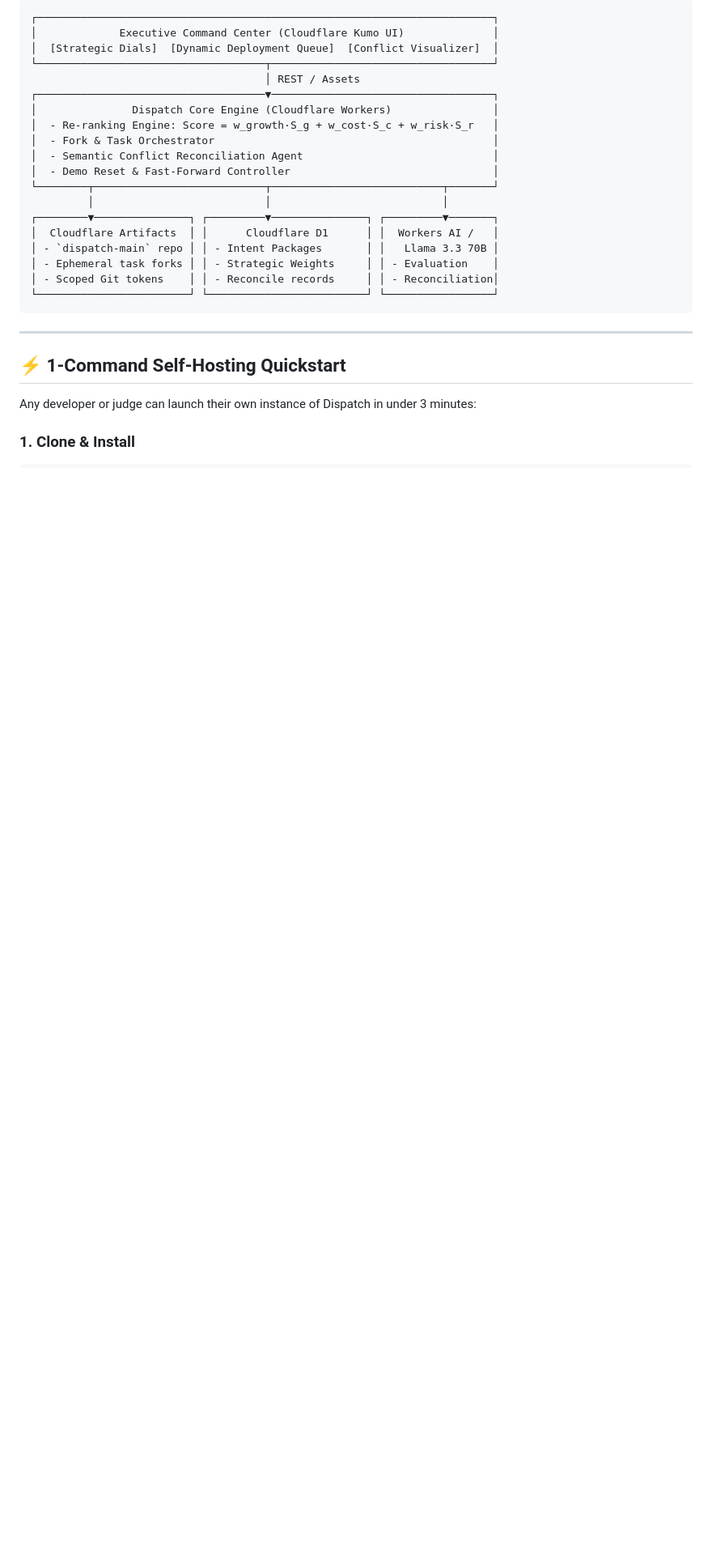
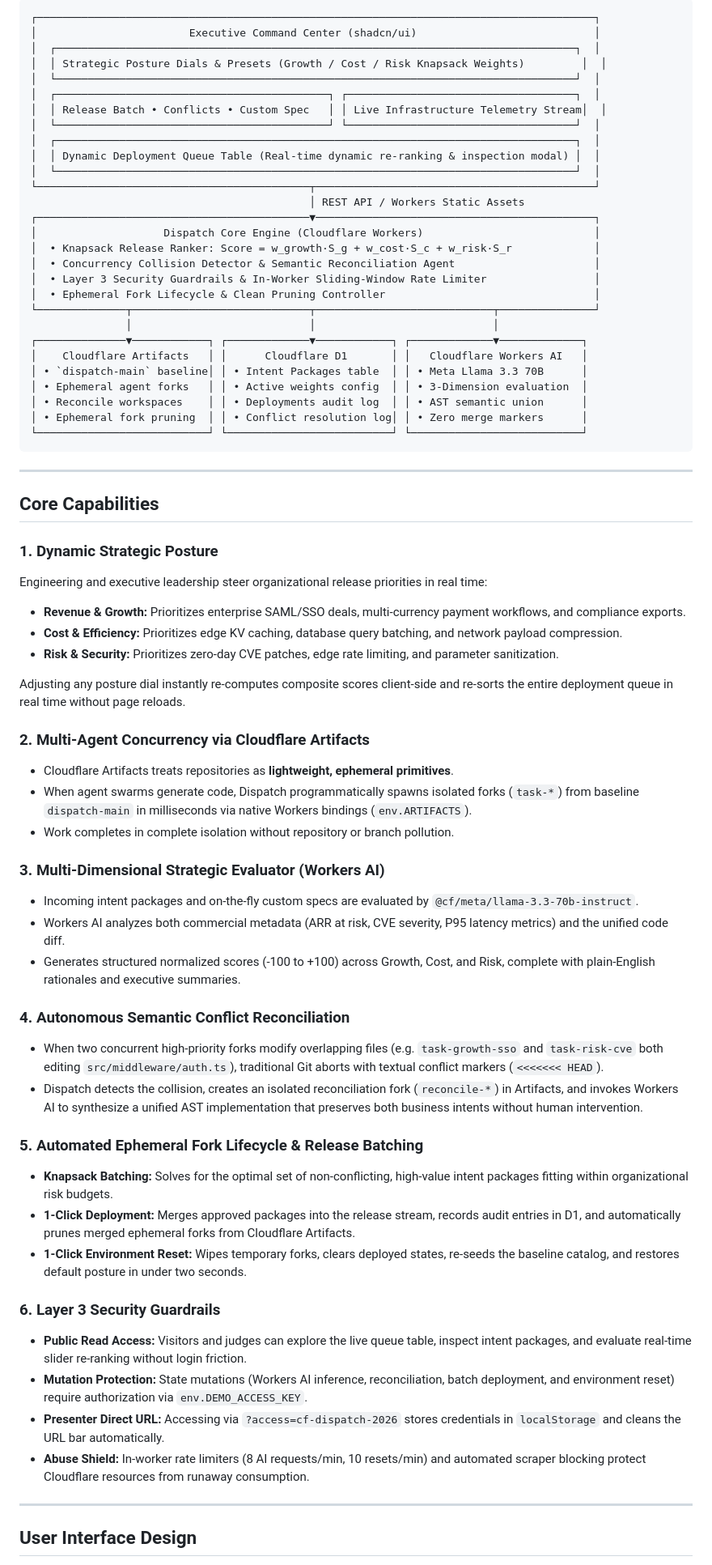
Before and after one commit to gshaheen/dispatch, a Markdown page: README.md, the part around one of its changes. Shown at 81% size. GitHub-like rendering; blank space fills up the shorter version.

````diff
--- a/README.md
+++ b/README.md
@@ -65,30 +36,73 @@ Executives and engineering leaders dynamically adjust company postures in real t
 
 ```
-┌────────────────────────────────────────────────────────────────────────┐
-│             Executive Command Center (Cloudflare Kumo UI)              │
-│  [Strategic Dials]  [Dynamic Deployment Queue]  [Conflict Visualizer]  │
-└────────────────────────────────────┬───────────────────────────────────┘
-                                     │ REST / Assets
-┌────────────────────────────────────▼───────────────────────────────────┐
-│               Dispatch Core Engine (Cloudflare Workers)                │
-│  - Re-ranking Engine: Score = w_growth·S_g + w_cost·S_c + w_risk·S_r   │
-│  - Fork & Task Orchestrator                                            │
-│  - Semantic Conflict Reconciliation Agent                              │
-│  - Demo Reset & Fast-Forward Controller                                │
-└────────┬───────────────────────────┬───────────────────────────┬───────┘
-         │                           │                           │
-┌────────▼───────────────┐ ┌─────────▼───────────────┐ ┌─────────▼───────┐
-│  Cloudflare Artifacts  │ │      Cloudflare D1      │ │  Workers AI /   │
-│ - `dispatch-main` repo │ │ - Intent Packages       │ │   Llama 3.3 70B │
-│ - Ephemeral task forks │ │ - Strategic Weights     │ │ - Evaluation    │
-│ - Scoped Git tokens    │ │ - Reconcile records     │ │ - Reconciliation│
-└────────────────────────┘ └─────────────────────────┘ └─────────────────┘
+┌────────────────────────────────────────────────────────────────────────────────────────┐
+│                        Executive Command Center (shadcn/ui)                            │
+│  ┌──────────────────────────────────────────────────────────────────────────────────┐  │
+│  │ Strategic Posture Dials & Presets (Growth / Cost / Risk Knapsack Weights)         │  │
+│  └──────────────────────────────────────────────────────────────────────────────────┘  │
+│  ┌───────────────────────────────────────────┐ ┌────────────────────────────────────┐  │
+│  │ Release Batch • Conflicts • Custom Spec   │ │ Live Infrastructure Telemetry Stream│  │
+│  └───────────────────────────────────────────┘ └────────────────────────────────────┘  │
+│  ┌──────────────────────────────────────────────────────────────────────────────────┐  │
+│  │ Dynamic Deployment Queue Table (Real-time dynamic re-ranking & inspection modal) │  │
+│  └──────────────────────────────────────────────────────────────────────────────────┘  │
+└───────────────────────────────────────────┬────────────────────────────────────────────┘
+                                            │ REST API / Workers Static Assets
+┌───────────────────────────────────────────▼────────────────────────────────────────────┐
+│                    Dispatch Core Engine (Cloudflare Workers)                           │
+│  • Knapsack Release Ranker: Score = w_growth·S_g + w_cost·S_c + w_risk·S_r             │
+│  • Concurrency Collision Detector & Semantic Reconciliation Agent                      │
+│  • Layer 3 Security Guardrails & In-Worker Sliding-Window Rate Limiter                 │
+│  • Ephemeral Fork Lifecycle & Clean Pruning Controller                                 │
+└──────────────┬────────────────────────────┬────────────────────────────┬───────────────┘
+               │                            │                            │
+┌──────────────▼────────────┐ ┌─────────────▼────────────┐ ┌─────────────▼─────────────┐
+│    Cloudflare Artifacts   │ │      Cloudflare D1       │ │   Cloudflare Workers AI   │
+│ • `dispatch-main` baseline│ │ • Intent Packages table  │ │ • Meta Llama 3.3 70B      │
+│ • Ephemeral agent forks   │ │ • Active weights config  │ │ • 3-Dimension evaluation  │
+│ • Reconcile workspaces    │ │ • Deployments audit log  │ │ • AST semantic union      │
+│ • Ephemeral fork pruning  │ │ • Conflict resolution log│ │ • Zero merge markers      │
+└───────────────────────────┘ └──────────────────────────┘ └───────────────────────────┘
 ```
 
 ---
 
-## ⚡ 1-Command Self-Hosting Quickstart
+## Core Capabilities
 
-Any developer or judge can launch their own instance of Dispatch in under 3 minutes:
+### 1. Dynamic Strategic Posture
+Engineering and executive leadership steer organizational release priorities in real time:
+* **Revenue & Growth:** Prioritizes enterprise SAML/SSO deals, multi-currency payment workflows, and compliance exports.
+* **Cost & Efficiency:** Prioritizes edge KV caching, database query batching, and network payload compression.
+* **Risk & Security:** Prioritizes zero-day CVE patches, edge rate limiting, and parameter sanitization.
 
-### 1. Clone & Install
+Adjusting any posture dial instantly re-computes composite scores client-side and re-sorts the entire deployment queue in real time without page reloads.
+
+### 2. Multi-Agent Concurrency via Cloudflare Artifacts
+* Cloudflare Artifacts treats repositories as **lightweight, ephemeral primitives**.
+* When agent swarms generate code, Dispatch programmatically spawns isolated forks (`task-*`) from baseline `dispatch-main` in milliseconds via native Workers bindings (`env.ARTIFACTS`).
+* Work completes in complete isolation without repository or branch pollution.
+
+### 3. Multi-Dimensional Strategic Evaluator (Workers AI)
+* Incoming intent packages and on-the-fly custom specs are evaluated by `@cf/meta/llama-3.3-70b-instruct`.
+* Workers AI analyzes both commercial metadata (ARR at risk, CVE severity, P95 latency metrics) and the unified code diff.
+* Generates structured normalized scores (-100 to +100) across Growth, Cost, and Risk, complete with plain-English rationales and executive summaries.
+
+### 4. Autonomous Semantic Conflict Reconciliation
+* When two concurrent high-priority forks modify overlapping files (e.g. `task-growth-sso` and `task-risk-cve` both editing `src/middleware/auth.ts`), traditional Git aborts with textual conflict markers (`<<<<<<< HEAD`).
+* Dispatch detects the collision, creates an isolated reconciliation fork (`reconcile-*`) in Artifacts, and invokes Workers AI to synthesize a unified AST implementation that preserves both business intents without human intervention.
+
+### 5. Automated Ephemeral Fork Lifecycle & Release Batching
+* **Knapsack Batching:** Solves for the optimal set of non-conflicting, high-value intent packages fitting within organizational risk budgets.
+* **1-Click Deployment:** Merges approved packages into the release stream, records audit entries in D1, and automatically prunes merged ephemeral forks from Cloudflare Artifacts.
+* **1-Click Environment Reset:** Wipes temporary forks, clears deployed states, re-seeds the baseline catalog, and restores default posture in under two seconds.
+
+### 6. Layer 3 Security Guardrails
+* **Public Read Access:** Visitors and judges can explore the live queue table, inspect intent packages, and evaluate real-time slider re-ranking without login friction.
+* **Mutation Protection:** State mutations (Workers AI inference, reconciliation, batch deployment, and environment reset) require authorization via `env.DEMO_ACCESS_KEY`.
+* **Presenter Direct URL:** Accessing via `?access=cf-dispatch-2026` stores credentials in `localStorage` and cleans the URL bar automatically.
+* **Abuse Shield:** In-worker rate limiters (8 AI requests/min, 10 resets/min) and automated scraper blocking protect Cloudflare resources from runaway consumption.
+
+---
+
+## User Interface Design
+
````
Also changed, not shown: other parts of README.md (+61 -67 lines).
